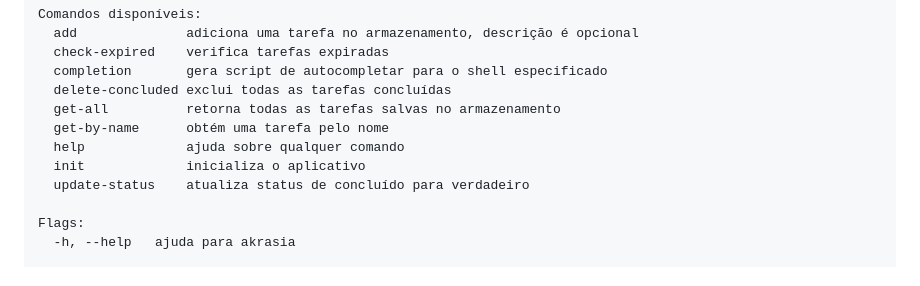
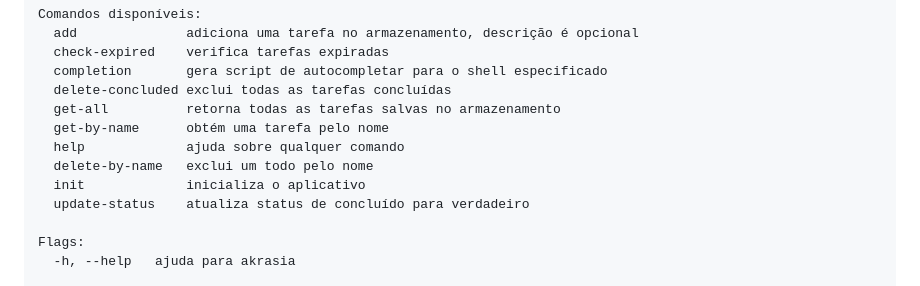
Before and after one commit to luis-octavius/akrasia, a Markdown page: docs/README-pt.md, the part around the change. GitHub-like rendering.

Commit message:
docs: add delete-by-name to the commands section

```diff
--- a/docs/README-pt.md
+++ b/docs/README-pt.md
@@ -56,6 +56,7 @@ Comandos disponíveis:
   get-all          retorna todas as tarefas salvas no armazenamento
   get-by-name      obtém uma tarefa pelo nome
   help             ajuda sobre qualquer comando
+  delete-by-name   exclui um todo pelo nome
   init             inicializa o aplicativo
   update-status    atualiza status de concluído para verdadeiro
 
```
Also changed, not shown: README.md (+1 -0 lines).
